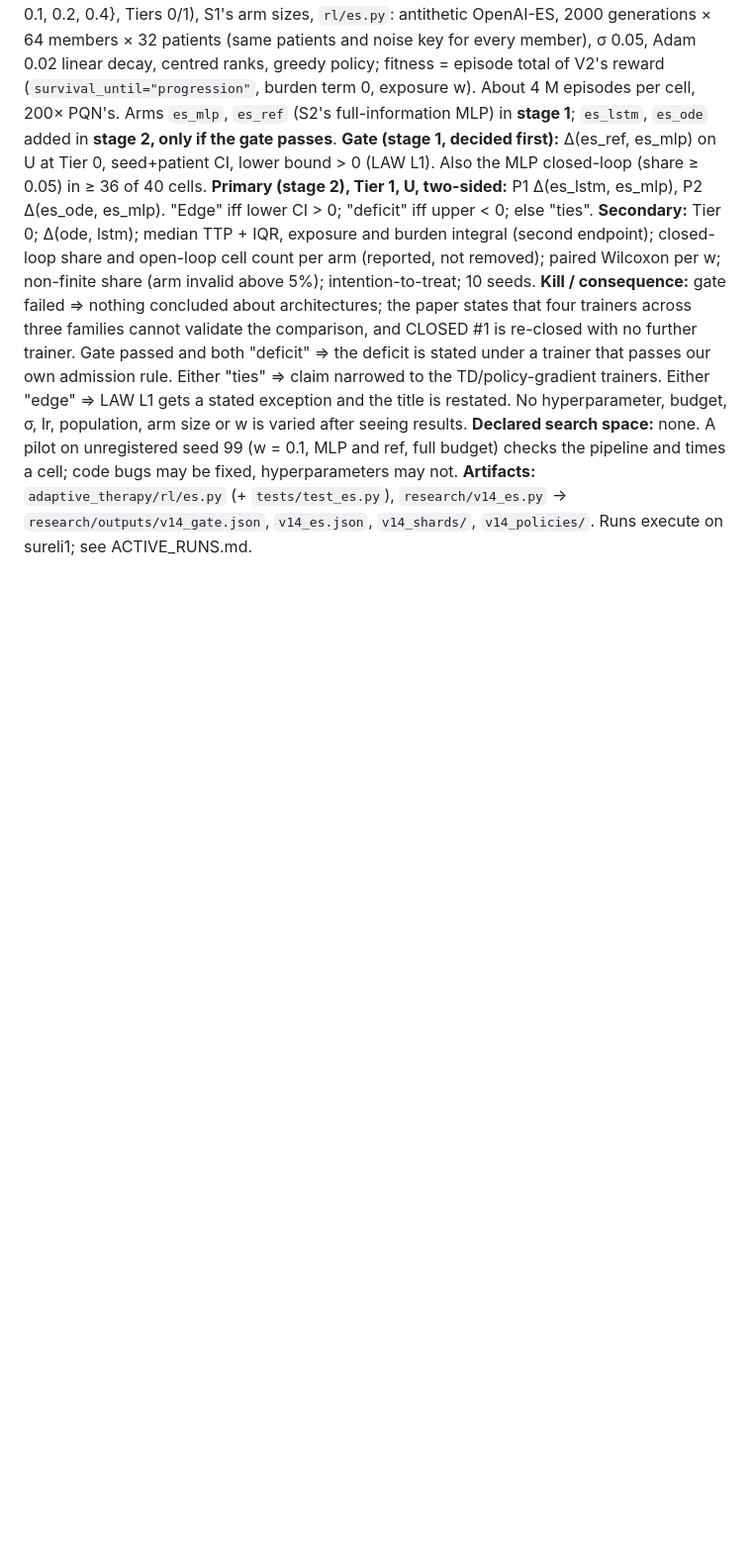
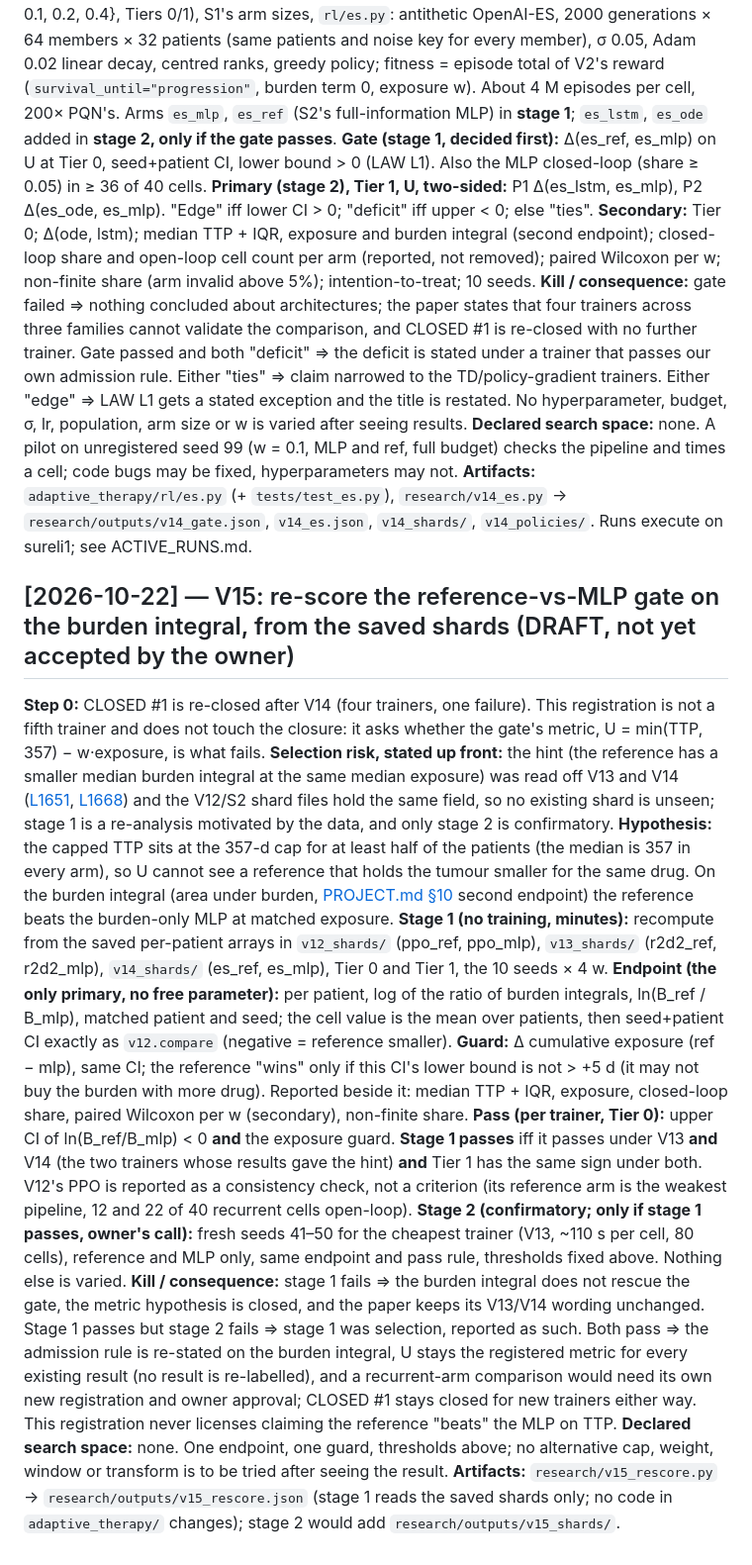
Before and after one commit to Dante-Berth/Continuous_Time_RL_Policies_for_Robust_Cancer_Adaptive_Therapy, a Markdown page: adaptive_therapy/PREREG.md, the part around the change. Shown at 99% size. GitHub-like rendering; blank space fills up the shorter version.

Commit message:
[docs] V15 registered: re-score the reference-vs-MLP gate on the burden integral from saved shards (stage 1), before any rescoring ran
Co-Authored-By: Claude Sonnet 5.5 <noreply@anthropic.com>

```diff
--- a/adaptive_therapy/PREREG.md
+++ b/adaptive_therapy/PREREG.md
@@ -1306,3 +1306,13 @@ day on which PSA under continuous suppression from day 0 rises above its nadir
 **Kill / consequence:** gate failed ⇒ nothing concluded about architectures; the paper states that four trainers across three families cannot validate the comparison, and CLOSED #1 is re-closed with no further trainer. Gate passed and both "deficit" ⇒ the deficit is stated under a trainer that passes our own admission rule. Either "ties" ⇒ claim narrowed to the TD/policy-gradient trainers. Either "edge" ⇒ LAW L1 gets a stated exception and the title is restated. No hyperparameter, budget, σ, lr, population, arm size or w is varied after seeing results.
 **Declared search space:** none. A pilot on unregistered seed 99 (w = 0.1, MLP and ref, full budget) checks the pipeline and times a cell; code bugs may be fixed, hyperparameters may not.
 **Artifacts:** `adaptive_therapy/rl/es.py` (+ `tests/test_es.py`), `research/v14_es.py` → `research/outputs/v14_gate.json`, `v14_es.json`, `v14_shards/`, `v14_policies/`. Runs execute on sureli1; see ACTIVE_RUNS.md.
+
+## [2026-10-22] — V15: re-score the reference-vs-MLP gate on the burden integral, from the saved shards (DRAFT, not yet accepted by the owner)
+**Step 0:** CLOSED #1 is re-closed after V14 (four trainers, one failure). This registration is not a fifth trainer and does not touch the closure: it asks whether the gate's metric, U = min(TTP, 357) − w·exposure, is what fails. **Selection risk, stated up front:** the hint (the reference has a smaller median burden integral at the same median exposure) was read off V13 and V14 ([L1651](RESEARCH_LOG.md#L1651), [L1668](RESEARCH_LOG.md#L1668)) and the V12/S2 shard files hold the same field, so no existing shard is unseen; stage 1 is a re-analysis motivated by the data, and only stage 2 is confirmatory.
+**Hypothesis:** the capped TTP sits at the 357-d cap for at least half of the patients (the median is 357 in every arm), so U cannot see a reference that holds the tumour smaller for the same drug. On the burden integral (area under burden, [PROJECT.md §10](../PROJECT.md) second endpoint) the reference beats the burden-only MLP at matched exposure.
+**Stage 1 (no training, minutes):** recompute from the saved per-patient arrays in `v12_shards/` (ppo_ref, ppo_mlp), `v13_shards/` (r2d2_ref, r2d2_mlp), `v14_shards/` (es_ref, es_mlp), Tier 0 and Tier 1, the 10 seeds × 4 w. **Endpoint (the only primary, no free parameter):** per patient, log of the ratio of burden integrals, ln(B_ref / B_mlp), matched patient and seed; the cell value is the mean over patients, then seed+patient CI exactly as `v12.compare` (negative = reference smaller). **Guard:** Δ cumulative exposure (ref − mlp), same CI; the reference "wins" only if this CI's lower bound is not > +5 d (it may not buy the burden with more drug). Reported beside it: median TTP + IQR, exposure, closed-loop share, paired Wilcoxon per w (secondary), non-finite share.
+**Pass (per trainer, Tier 0):** upper CI of ln(B_ref/B_mlp) < 0 **and** the exposure guard. **Stage 1 passes** iff it passes under V13 **and** V14 (the two trainers whose results gave the hint) **and** Tier 1 has the same sign under both. V12's PPO is reported as a consistency check, not a criterion (its reference arm is the weakest pipeline, 12 and 22 of 40 recurrent cells open-loop).
+**Stage 2 (confirmatory; only if stage 1 passes, owner's call):** fresh seeds 41–50 for the cheapest trainer (V13, ~110 s per cell, 80 cells), reference and MLP only, same endpoint and pass rule, thresholds fixed above. Nothing else is varied.
+**Kill / consequence:** stage 1 fails ⇒ the burden integral does not rescue the gate, the metric hypothesis is closed, and the paper keeps its V13/V14 wording unchanged. Stage 1 passes but stage 2 fails ⇒ stage 1 was selection, reported as such. Both pass ⇒ the admission rule is re-stated on the burden integral, U stays the registered metric for every existing result (no result is re-labelled), and a recurrent-arm comparison would need its own new registration and owner approval; CLOSED #1 stays closed for new trainers either way. This registration never licenses claiming the reference "beats" the MLP on TTP.
+**Declared search space:** none. One endpoint, one guard, thresholds above; no alternative cap, weight, window or transform is to be tried after seeing the result.
+**Artifacts:** `research/v15_rescore.py` → `research/outputs/v15_rescore.json` (stage 1 reads the saved shards only; no code in `adaptive_therapy/` changes); stage 2 would add `research/outputs/v15_shards/`.
```
